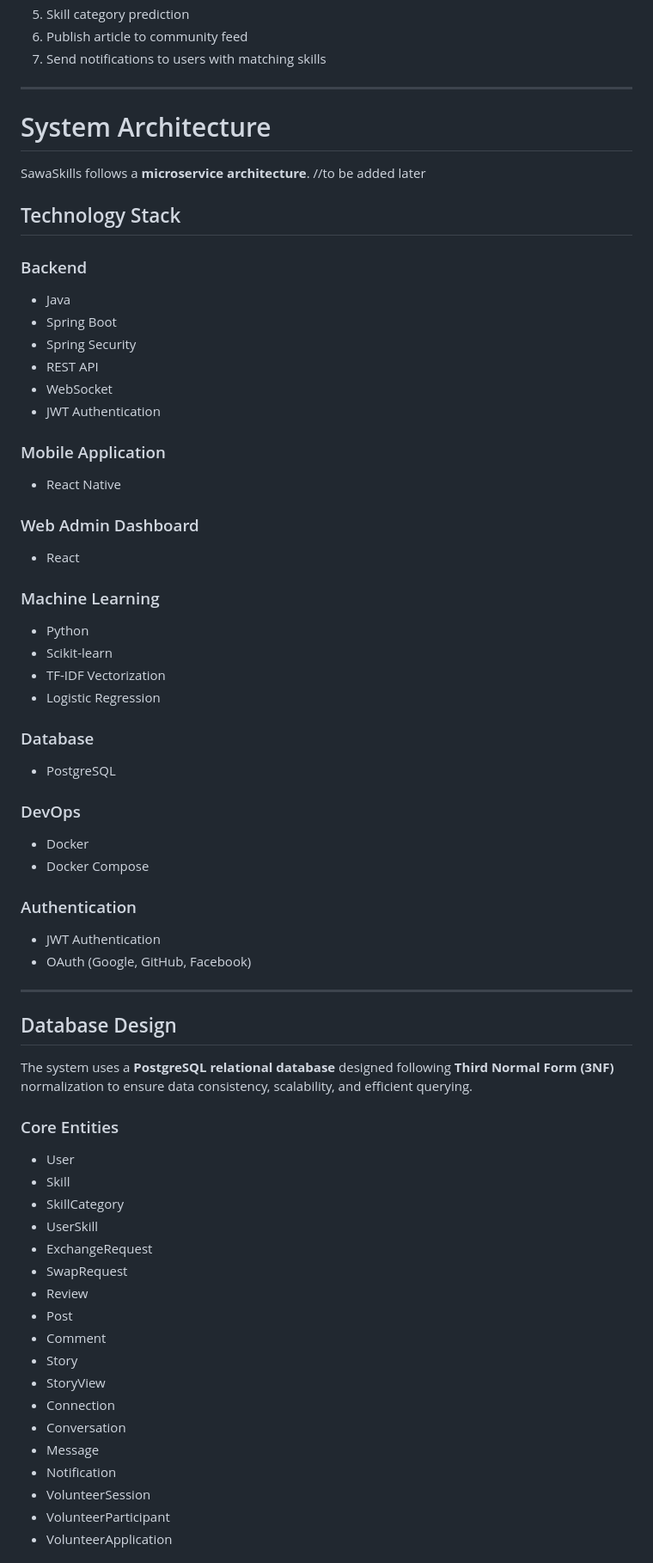
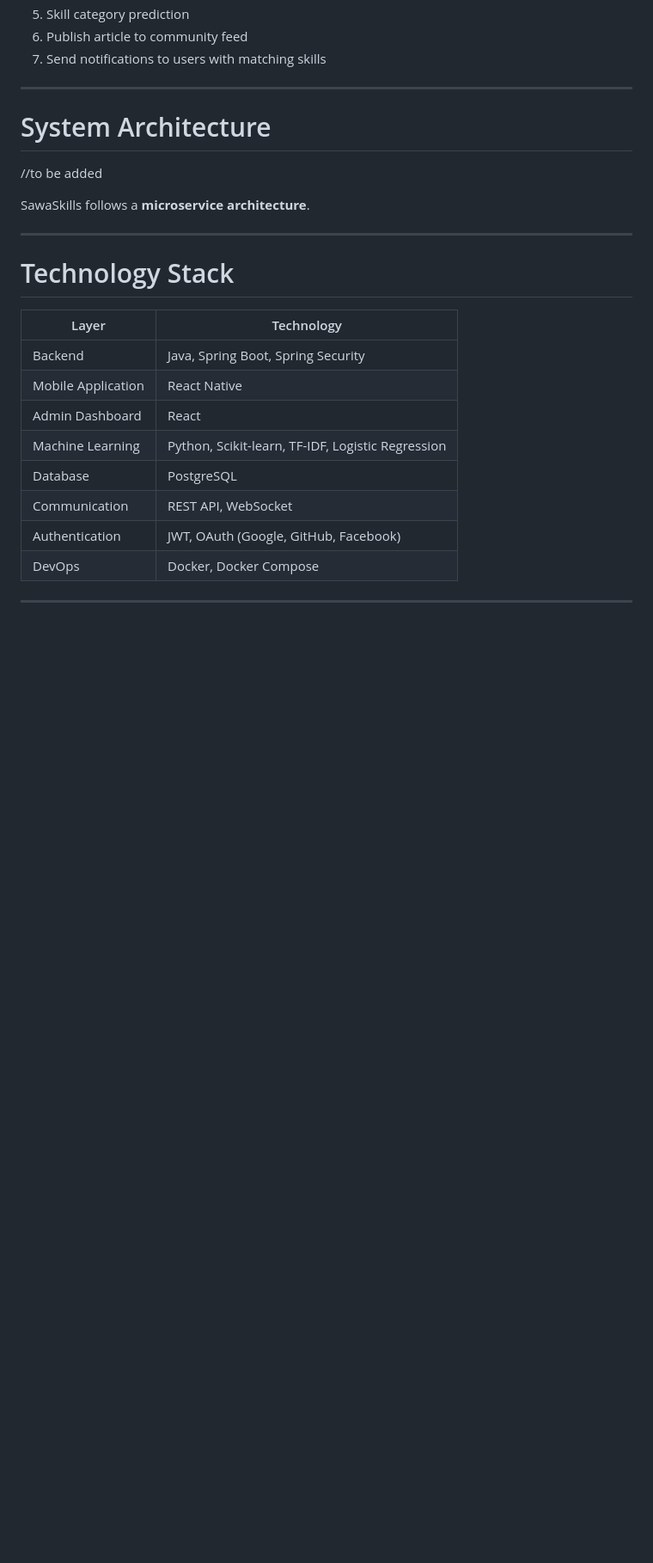
Before and after one commit to Mariam-El-Jarkas/Sawa-Skills, a Markdown page: README.md, the part around one of its changes. Shown at 86% size. GitHub-like rendering; blank space fills up the shorter version.

Commit message:
README.Md version 2

```diff
--- a/README.md
+++ b/README.md
@@ -122,66 +122,24 @@ ML pipeline:
 
 # System Architecture
 
+//to be added
+
 SawaSkills follows a **microservice architecture**.
-//to be added later
-
-## Technology Stack
-
-### Backend
-- Java
-- Spring Boot
-- Spring Security
-- REST API
-- WebSocket
-- JWT Authentication
-
-### Mobile Application
-- React Native
-
-### Web Admin Dashboard
-- React
-
-### Machine Learning
-- Python
-- Scikit-learn
-- TF-IDF Vectorization
-- Logistic Regression
-
-### Database
-- PostgreSQL
-
-### DevOps
-- Docker
-- Docker Compose
-
-### Authentication
-- JWT Authentication
-- OAuth (Google, GitHub, Facebook)
 
 ---
 
-## Database Design
+# Technology Stack
 
-The system uses a **PostgreSQL relational database** designed following **Third Normal Form (3NF)** normalization to ensure data consistency, scalability, and efficient querying.
+| Layer | Technology |
+|------|------------|
+| Backend | Java, Spring Boot, Spring Security |
+| Mobile Application | React Native |
+| Admin Dashboard | React |
+| Machine Learning | Python, Scikit-learn, TF-IDF, Logistic Regression |
+| Database | PostgreSQL |
+| Communication | REST API, WebSocket |
+| Authentication | JWT, OAuth (Google, GitHub, Facebook) |
+| DevOps | Docker, Docker Compose |
 
-### Core Entities
+---
 
-- User
-- Skill
-- SkillCategory
-- UserSkill
-- ExchangeRequest
-- SwapRequest
-- Review
-- Post
-- Comment
-- Story
-- StoryView
-- Connection
-- Conversation
-- Message
-- Notification
-- VolunteerSession
-- VolunteerParticipant
-- VolunteerApplication
-
```
Also changed, not shown: other parts of README.md (+32 -38 lines).
